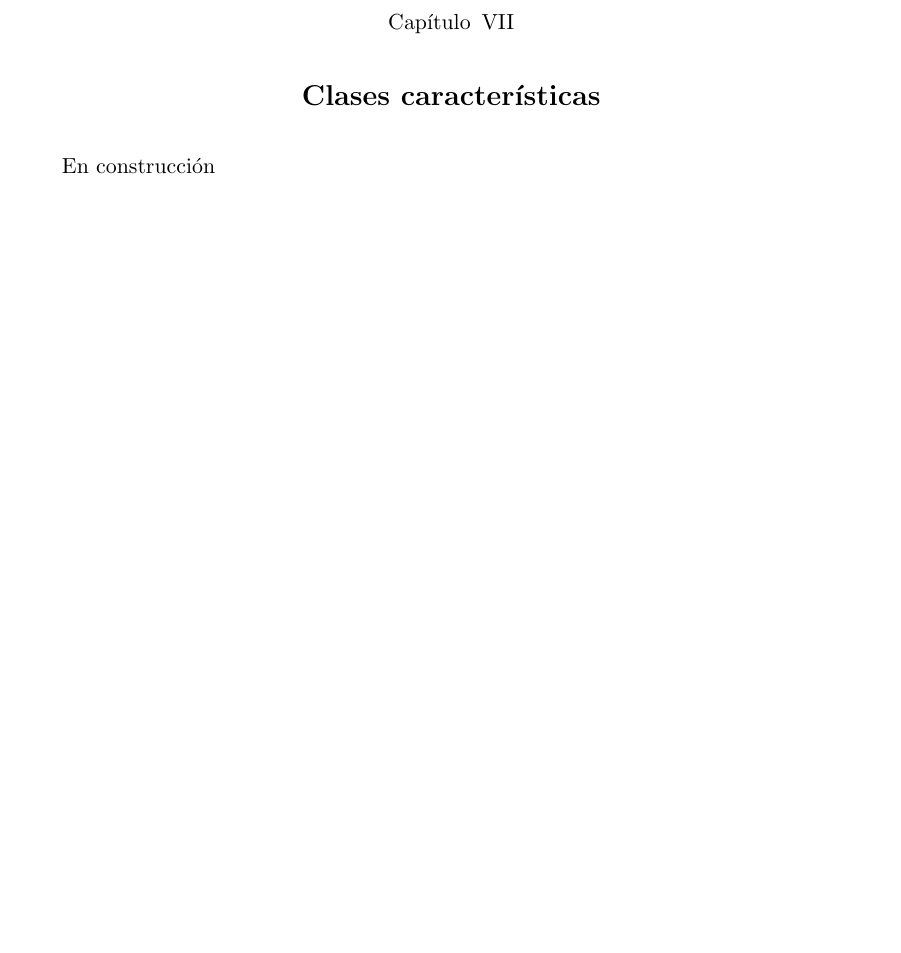
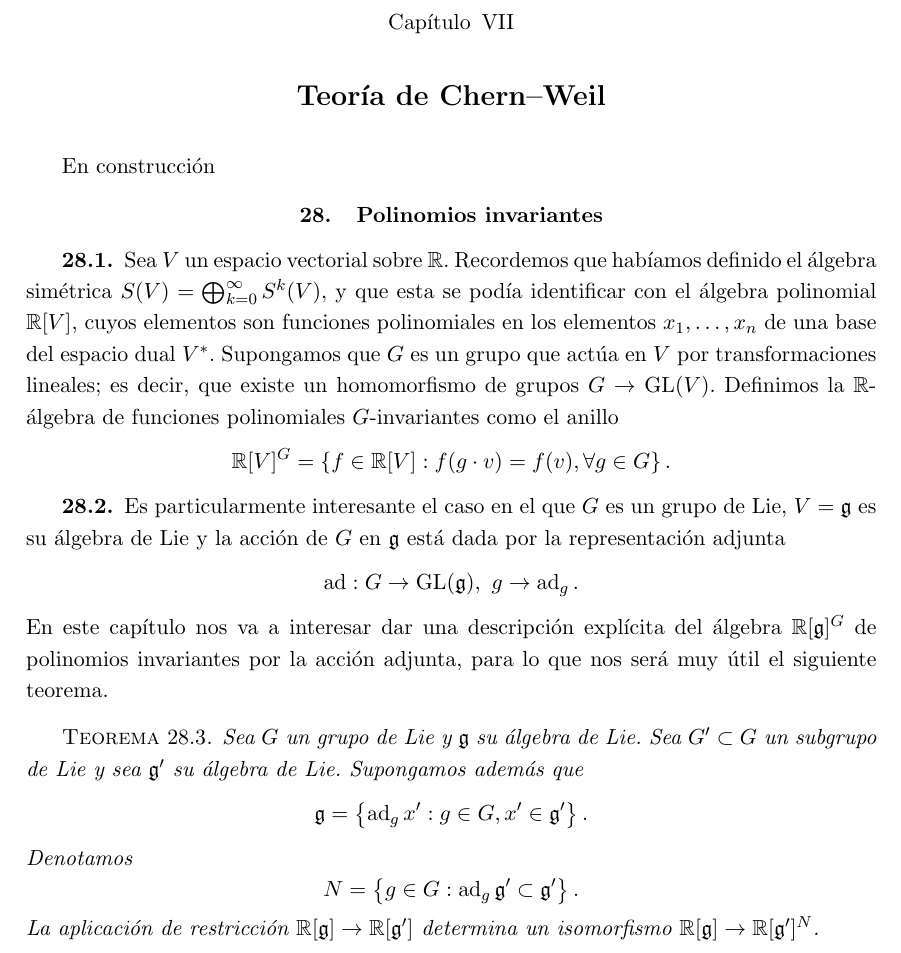
Before and after one commit to guillegran/geodif, a LaTeX book (geodif_notas.tex): part of page 95 of 97, cut so that both start at the same text, the shorter picture padded with empty space. Compiled offline with pdfLaTeX.

Commit message:
9.9.2026

```diff
--- a/geodif_notas.tex
+++ b/geodif_notas.tex
@@ -3795,11 +3795,35 @@ s_x: V \rightarrow M, \ \exp_y(v) \mapsto \exp_x((d_x\varphi)^{-1}(v)),
 \end{proof}
 
 
-\chapter{Clases características}
+\chapter{Teoría de Chern--Weil}
 En construcción
-%\section{Teoría de Chern--Weil}
-%a
-%
+
+\section{Polinomios invariantes}
+\subsection{} Sea $V$ un espacio vectorial sobre $\RR$. Recordemos que habíamos definido el álgebra simétrica $S(V)=\bigoplus_{k=0}^\infty S^k(V)$, y que esta se podía identificar con el álgebra polinomial $\RR[V]$, cuyos elementos son funciones polinomiales en los elementos $x_1,\dots,x_n$ de una base del espacio dual $V^*$. Supongamos que $G$ es un grupo que actúa en $V$ por transformaciones lineales; es decir, que existe un homomorfismo de grupos $G\rightarrow \GL(V)$. Definimos la $\RR$-álgebra de funciones polinomiales $G$-invariantes como el anillo
+\begin{equation*}
+\RR[V]^G = \left\{ f\in \RR[V]: f(g\cdot v) = f(v), \forall g\in G \right\}.
+\end{equation*}
+
+\subsection{} Es particularmente interesante el caso en el que $G$ es un grupo de Lie, $V=\fg$ es su álgebra de Lie y la acción de $G$ en $\fg$ está dada por la representación adjunta
+\begin{equation*}
+\mathrm{ad}: G \rightarrow \GL(\fg),\ g \rightarrow \ad_g.
+\end{equation*}
+En este capítulo nos va a interesar dar una descripción explícita del álgebra $\RR[\fg]^G$ de polinomios invariantes por la acción adjunta, para lo que nos será muy útil el siguiente teorema.
+
+\begin{thm}
+  Sea $G$ un grupo de Lie y $\fg$ su álgebra de Lie. Sea $G'\subset G$ un subgrupo de Lie y sea $\fg'$ su álgebra de Lie. Supongamos además que
+  \begin{equation*}
+\fg= \left\{ \ad_g x': g \in G, x'\in \fg'  \right\}.
+  \end{equation*}
+  Denotamos
+  \begin{equation*}
+N=\left\{ g \in G: \ad_g \fg' \subset \fg' \right\}.
+  \end{equation*}
+La aplicación de restricción $\RR[\fg]\rightarrow \RR[\fg']$ determina un isomorfismo $\RR[\fg]\rightarrow \RR[\fg']^N$.
+\end{thm}
+
+
+
 %\section{Clases de Chern}
 %a
 %
```
